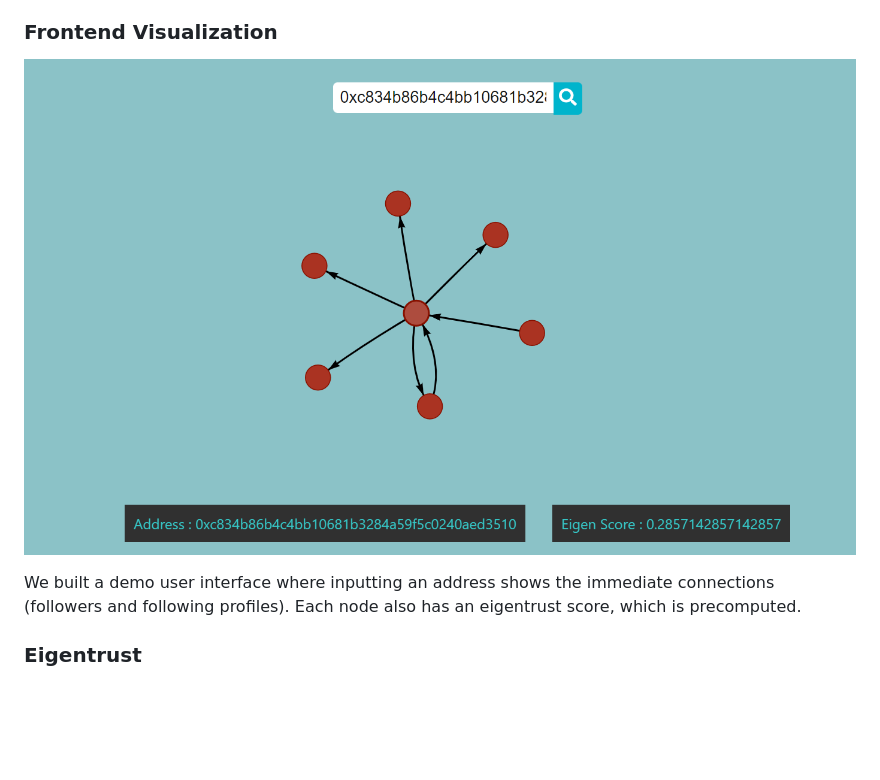
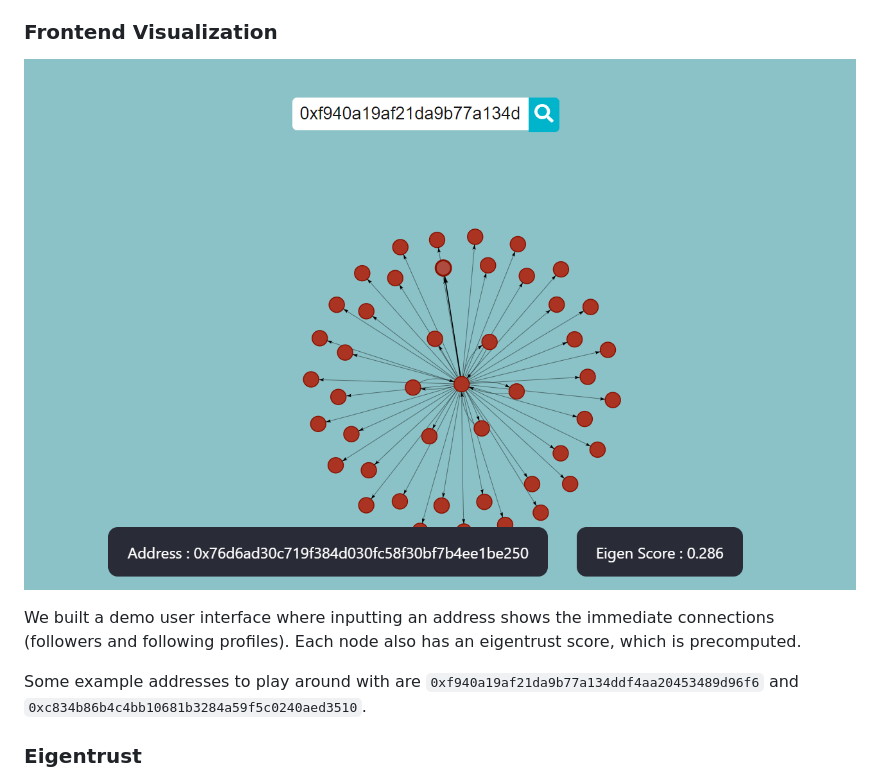
Before and after one commit to Trust-Protocol/orbis-hackathon, a Markdown page: README.md, the part around the change. GitHub-like rendering; pictures changed too: img/social-graph.PNG; blank space fills up the shorter version.

```diff
--- a/README.md
+++ b/README.md
@@ -7,6 +7,8 @@ Content personalization is an important pillar in a social network platform to p
 ![social graph](img/social-graph.PNG)
 
 We built a demo user interface where inputting an address shows the immediate connections (followers and following profiles). Each node also has an eigentrust score, which is precomputed.
+
+Some example addresses to play around with are `0xf940a19af21da9b77a134ddf4aa20453489d96f6` and `0xc834b86b4c4bb10681b3284a59f5c0240aed3510`.
 
 ### Eigentrust
 
```
